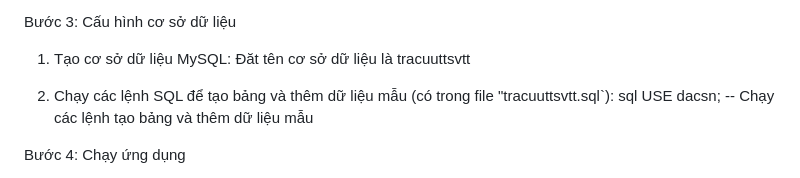
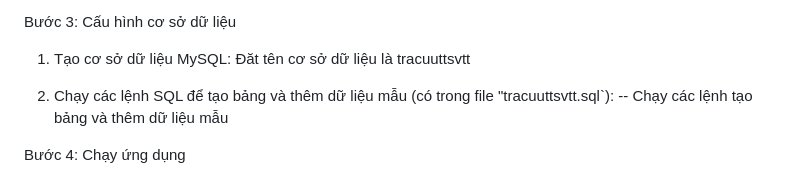
Before and after one commit to PhamDuyTan333/csn-da22ttd-phamduytan-tracuu-thuctap-tvu, a Markdown page: README.md, the part around the change. Drawn GitHub-style.

```diff
--- a/README.md
+++ b/README.md
@@ -36,8 +36,6 @@ Bước 3: Cấu hình cơ sở dữ liệu
 Đăt tên cơ sở dữ liệu là tracuuttsvtt
 
 2. Chạy các lệnh SQL để tạo bảng và thêm dữ liệu mẫu (có trong file "tracuuttsvtt.sql`):
-sql
-USE dacsn;
 -- Chạy các lệnh tạo bảng và thêm dữ liệu mẫu
 
 Bước 4: Chạy ứng dụng
```
